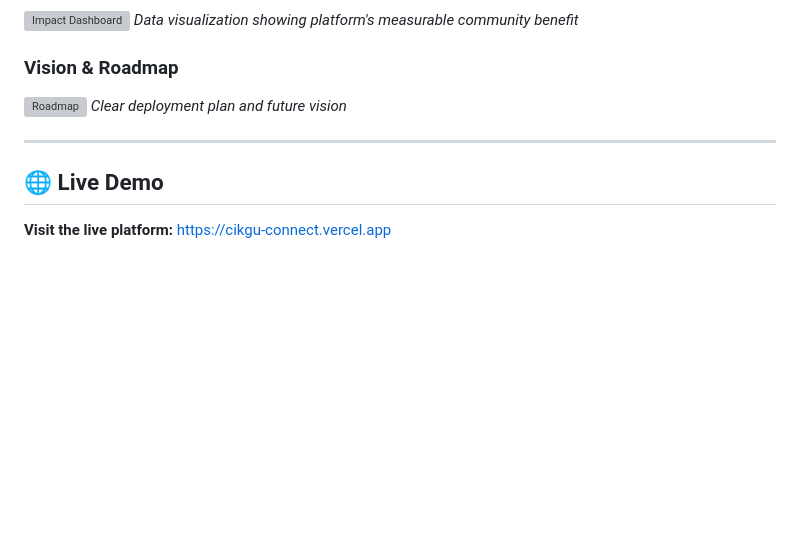
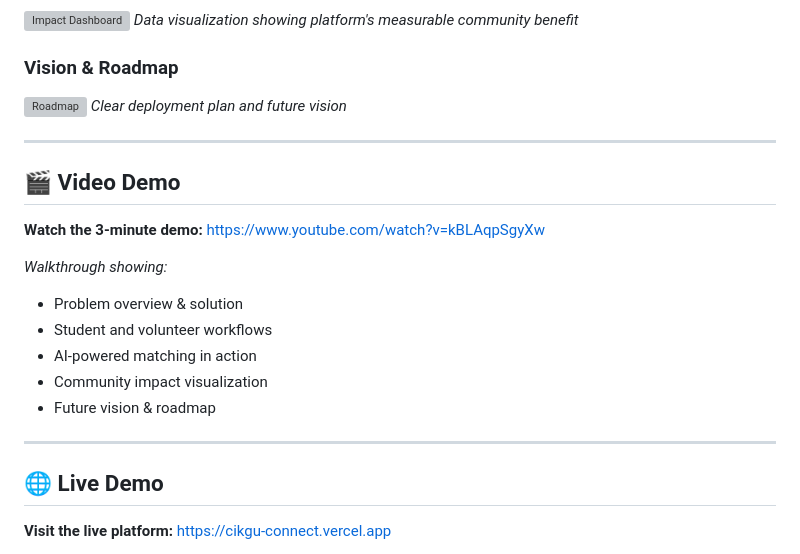
Before and after one commit to AaronLeow/cikgu-connect, a Markdown page: README.md, the part around the change. Drawn GitHub-style; blank space fills up the shorter version; grey boxes are pictures that could not be loaded.

Commit message:
Add demo video link to README

```diff
--- a/README.md
+++ b/README.md
@@ -110,6 +110,19 @@ The platform tracks:
 
 ---
 
+## 🎬 Video Demo
+
+**Watch the 3-minute demo:** [https://www.youtube.com/watch?v=kBLAqpSgyXw](https://www.youtube.com/watch?v=kBLAqpSgyXw)
+
+*Walkthrough showing:*
+- Problem overview & solution
+- Student and volunteer workflows
+- AI-powered matching in action
+- Community impact visualization
+- Future vision & roadmap
+
+---
+
 ## 🌐 Live Demo
 
 **Visit the live platform:** [https://cikgu-connect.vercel.app](https://cikgu-connect.vercel.app)
```
